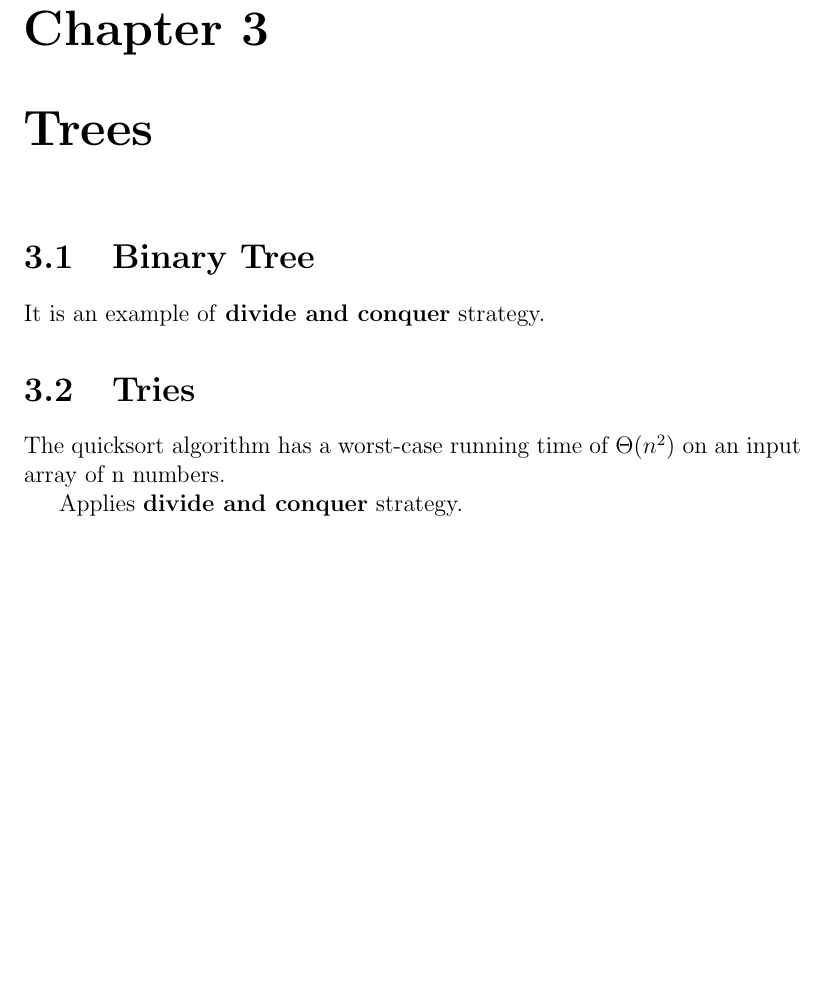
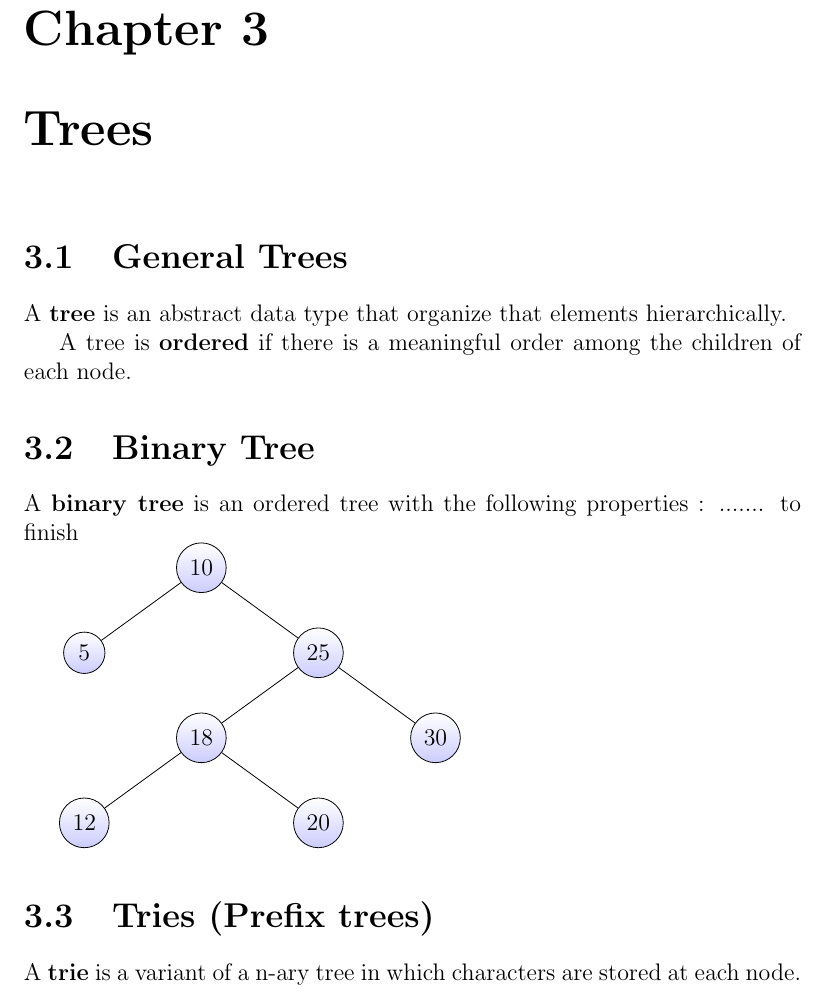
Before and after one commit to christianpopescu/DataStructuresAndAlgorithms, a LaTeX book (Doc/Notes on Data Structures and Algorithms/Notes on Data Structures and Algorithms.tex, which reads Doc/Notes on Data Structures and Algorithms/TeX_files/chapter_trees.tex): part of page 9 of 14, cut so that both start at the same text, the shorter picture padded with empty space. Compiled offline with pdfLaTeX.

Commit message:
Tries and some graphics

```diff
--- a/Doc/Notes on Data Structures and Algorithms/Notes on Data Structures and Algorithms.tex
+++ b/Doc/Notes on Data Structures and Algorithms/Notes on Data Structures and Algorithms.tex
@@ -2,6 +2,7 @@
 \usepackage[utf8]{inputenc}
 \usepackage{graphicx}
 \usepackage{algorithm2e}
+\usepackage{tikz}
 % !TeX spellcheck = en_US
 
 \begin{document}
--- a/Doc/Notes on Data Structures and Algorithms/TeX_files/chapter_trees.tex
+++ b/Doc/Notes on Data Structures and Algorithms/TeX_files/chapter_trees.tex
@@ -1,11 +1,31 @@
 % !TeX spellcheck = en_US
+
 \chapter{Trees}
+
+\section {General Trees}
+
+A \textbf{tree} is an abstract data type that organize that elements hierarchically.
+
+A tree is \textbf{ordered} if there is a meaningful order among the children of each node.
+
 \section{Binary Tree}
 
-It is an example of \textbf{divide and conquer} strategy.
+A \textbf{binary tree} is an ordered tree with the following properties :
+....... to finish
 
-\section{Tries}
+\begin{tikzpicture}[sibling distance=10em,
+every node/.style = {shape=circle,
+	draw, align=center,
+	top color=white, bottom color=blue!20}]]
+\node {10}
+child { node {5} }
+child { node {25}
+	child { node {18}
+		child { node {12} }
+		child { node {20} } }
+	child { node {30} } };
+\end{tikzpicture}
 
-The quicksort algorithm has a worst-case running time of $\Theta(n^{2})$ on an input array of n numbers.
+\section{Tries (Prefix trees)}
 
-Applies \textbf{divide and conquer} strategy.
+A \textbf{trie} is a variant of a n-ary tree in which characters are stored at each node.
```
